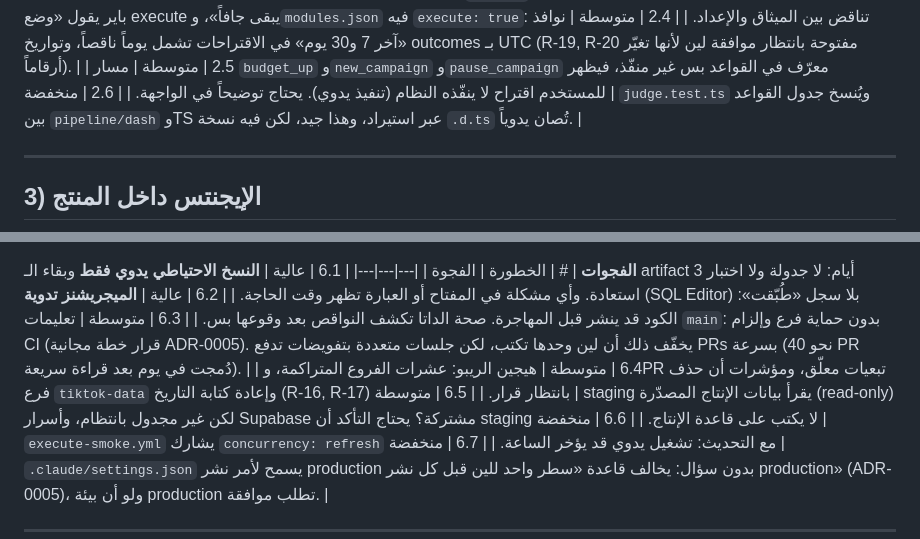
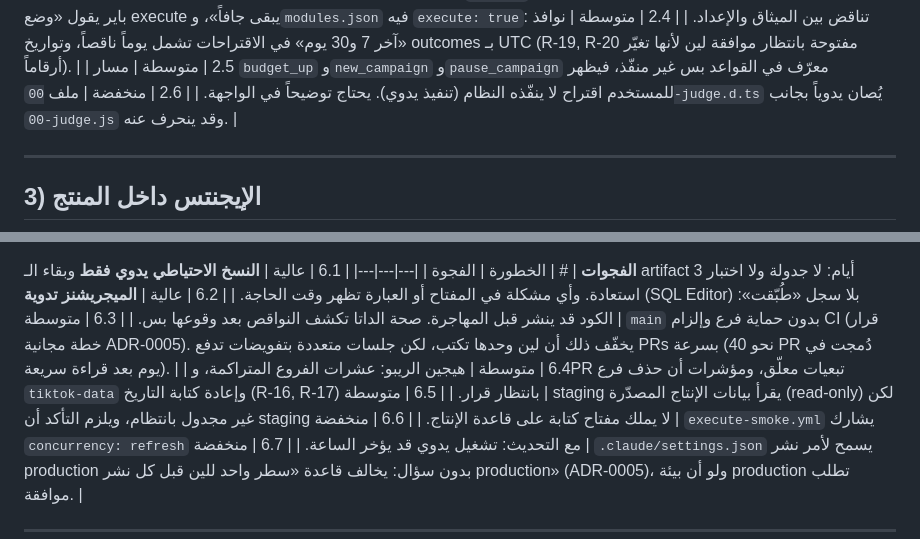
Before and after one commit to leen-saz/well-ads, a Markdown page: docs/system-workflow-review.md, 2 parts joined by grey strips. Drawn GitHub-style.

Commit message:
docs: tidy three rows of the review

```diff
--- a/docs/system-workflow-review.md
+++ b/docs/system-workflow-review.md
@@ -100,7 +100,7 @@ flowchart TD
 | 2.3 | عالية | `execute` فعلي على ميتا (انظر الملخص، البند 2). ميثاق الميديا باير يقول «وضع execute يبقى جافاً»، و`modules.json` فيه `execute: true`: تناقض بين الميثاق والإعداد. |
 | 2.4 | متوسطة | نوافذ «آخر 7 و30 يوم» في الاقتراحات تشمل يوماً ناقصاً، وتواريخ outcomes بـ UTC (R-19, R-20 مفتوحة بانتظار موافقة لين لأنها تغيّر أرقاماً). |
 | 2.5 | متوسطة | مسار `budget_up` و`new_campaign` و`pause_campaign` معرّف في القواعد بس غير منفّذ، فيظهر للمستخدم اقتراح لا ينفّذه النظام (تنفيذ يدوي). يحتاج توضيحاً في الواجهة. |
-| 2.6 | منخفضة | `judge.test.ts` ويُنسخ جدول القواعد بين `pipeline/dash` وTS عبر استيراد، وهذا جيد، لكن فيه نسخة `.d.ts` تُصان يدوياً. |
+| 2.6 | منخفضة | ملف `00-judge.d.ts` يُصان يدوياً بجانب `00-judge.js` وقد ينحرف عنه. |
 
 ---
 
@@ -222,9 +222,9 @@ flowchart LR
 |---|---|---|
 | 6.1 | عالية | **النسخ الاحتياطي يدوي فقط** وبقاء الـ artifact 3 أيام: لا جدولة ولا اختبار استعادة. وأي مشكلة في المفتاح أو العبارة تظهر وقت الحاجة. |
 | 6.2 | عالية | **الميجريشنز تدوية** (SQL Editor) بلا سجل «طُبّقت»: الكود قد ينشر قبل المهاجرة. صحة الداتا تكشف النواقص بعد وقوعها بس. |
-| 6.3 | متوسطة | تعليمات `main`: بدون حماية فرع وإلزام CI (قرار خطة مجانية ADR-0005). يخفّف ذلك أن لين وحدها تكتب، لكن جلسات متعددة بتفويضات تدفع PRs بسرعة (نحو 40 PR دُمجت في يوم بعد قراءة سريعة). |
+| 6.3 | متوسطة | `main` بدون حماية فرع وإلزام CI (قرار خطة مجانية ADR-0005). يخفّف ذلك أن لين وحدها تكتب، لكن جلسات متعددة بتفويضات تدفع PRs بسرعة (نحو 40 PR دُمجت في يوم بعد قراءة سريعة). |
 | 6.4 | متوسطة | هيجين الريبو: عشرات الفروع المتراكمة، وPR تبعيات معلّق، ومؤشرات أن حذف فرع `tiktok-data` وإعادة كتابة التاريخ (R-16, R-17) بانتظار قرار. |
-| 6.5 | متوسطة | staging يقرأ بيانات الإنتاج المصدّرة (read-only) لكن غير مجدول بانتظام، وأسرار Supabase مشتركة؟ يحتاج التأكد أن staging لا يكتب على قاعدة الإنتاج. |
+| 6.5 | متوسطة | staging يقرأ بيانات الإنتاج المصدّرة (read-only) لكن غير مجدول بانتظام، ويلزم التأكد أن staging لا يملك مفتاح كتابة على قاعدة الإنتاج. |
 | 6.6 | منخفضة | `execute-smoke.yml` يشارك `concurrency: refresh` مع التحديث: تشغيل يدوي قد يؤخر الساعة. |
 | 6.7 | منخفضة | `.claude/settings.json` يسمح لأمر نشر production بدون سؤال: يخالف قاعدة «سطر واحد للين قبل كل نشر production» (ADR-0005)، ولو أن بيئة production تطلب موافقة. |
 
```
